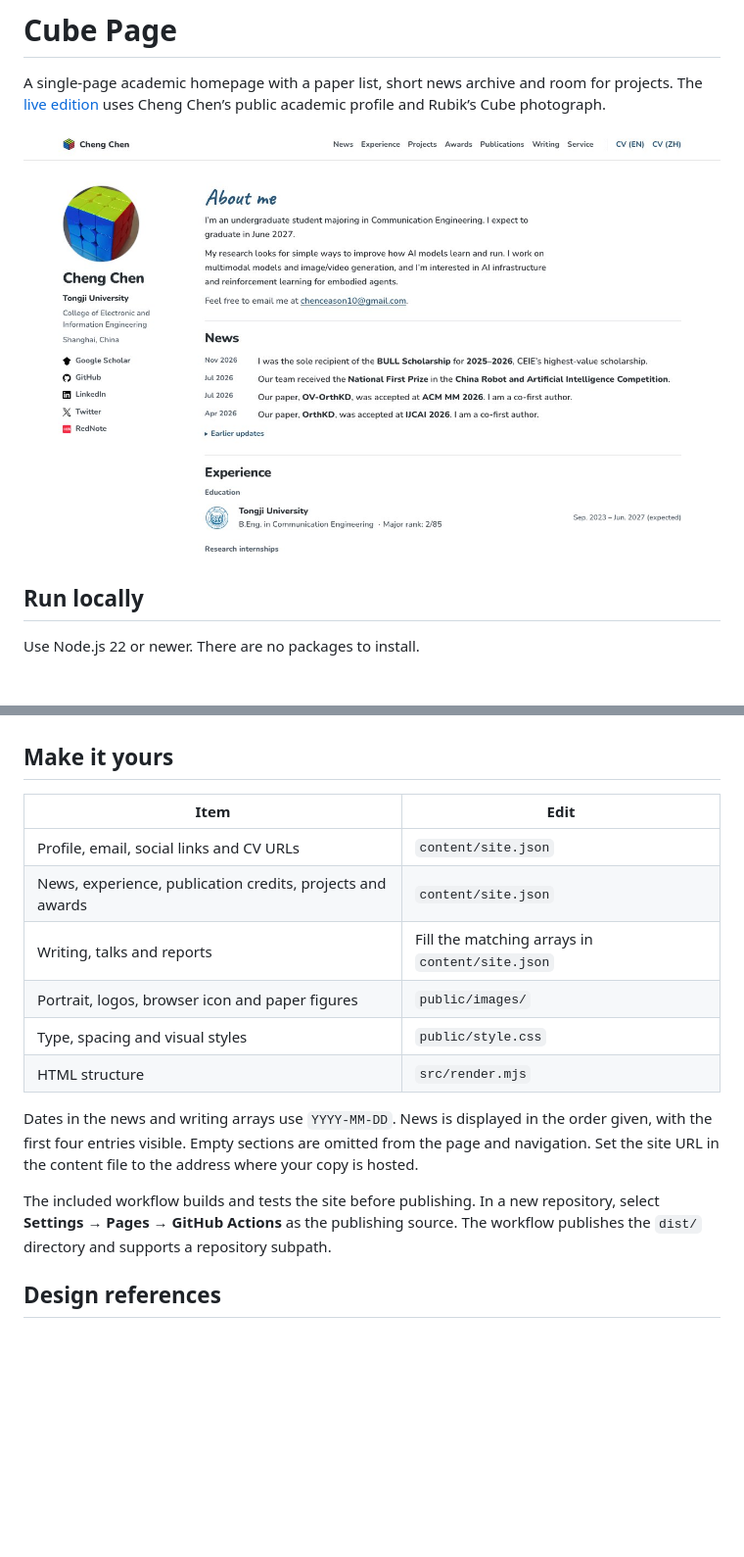
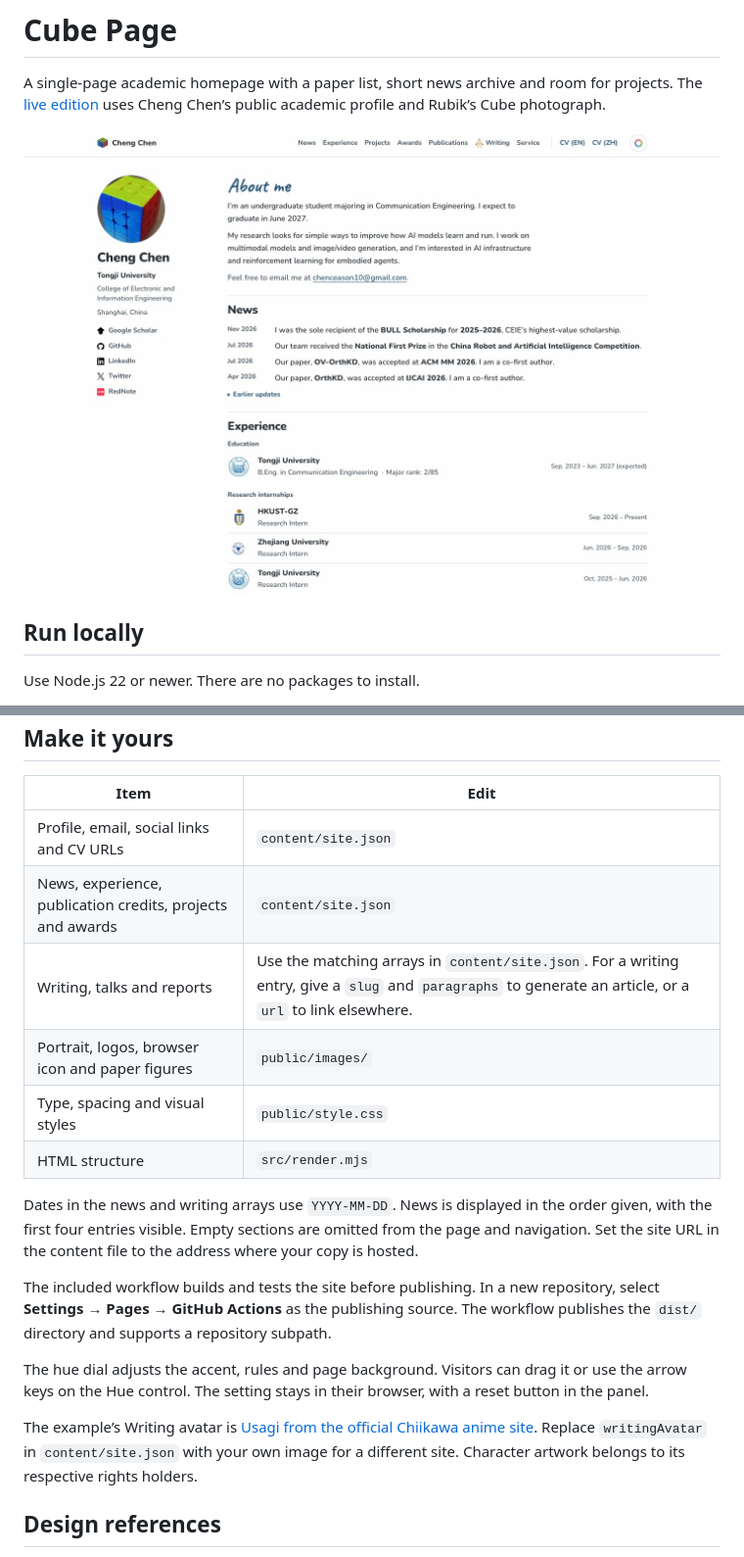
Before and after one commit to ceasonen/cube_page, a Markdown page: README.md, 2 parts joined by grey strips. Shown at 98% size. GitHub-like rendering; pictures changed too: docs/preview.jpg; blank space fills up the shorter version.

Commit message:
Add a shared tone dial and writing pages

```diff
--- a/README.md
+++ b/README.md
@@ -22,7 +22,7 @@ Open `http://localhost:8000/`. Open `dist/index.html` directly if you only want
 | --- | --- |
 | Profile, email, social links and CV URLs | `content/site.json` |
 | News, experience, publication credits, projects and awards | `content/site.json` |
-| Writing, talks and reports | Fill the matching arrays in `content/site.json` |
+| Writing, talks and reports | Use the matching arrays in `content/site.json`. For a writing entry, give a `slug` and `paragraphs` to generate an article, or a `url` to link elsewhere. |
 | Portrait, logos, browser icon and paper figures | `public/images/` |
 | Type, spacing and visual styles | `public/style.css` |
 | HTML structure | `src/render.mjs` |
@@ -31,6 +31,10 @@ Dates in the news and writing arrays use `YYYY-MM-DD`. News is displayed in the
 
 The included workflow builds and tests the site before publishing. In a new repository, select **Settings → Pages → GitHub Actions** as the publishing source. The workflow publishes the `dist/` directory and supports a repository subpath.
 
+The hue dial adjusts the accent, rules and page background. Visitors can drag it or use the arrow keys on the Hue control. The setting stays in their browser, with a reset button in the panel.
+
+The example’s Writing avatar is [Usagi from the official Chiikawa anime site](https://www.anime-chiikawa.jp/). Replace `writingAvatar` in `content/site.json` with your own image for a different site. Character artwork belongs to its respective rights holders.
+
 ## Design references
 
 [WowPage](https://github.com/WD7ang/WowPage) by Weidong Tang and Yue Su informed the section structure and the split between content and templates. The visual reference was [Weidong Tang’s homepage](https://wd7ang.github.io/), especially its dated updates, institutional marks and publication thumbnails. [Nielsen Norman Group’s visual hierarchy guidance](https://www.nngroup.com/articles/visual-hierarchy-ux-definition/) informed the type scale and section spacing. The body type retains the original Homepage’s Nunito, with Caveat reserved for the introduction heading. The prose uses a constrained measure following the [W3C guidance on reflow and readability](https://www.w3.org/WAI/WCAG22/Understanding/visual-presentation).
```
Also changed, not shown: public/images/writing/usagi.png (added), 8 other files.
